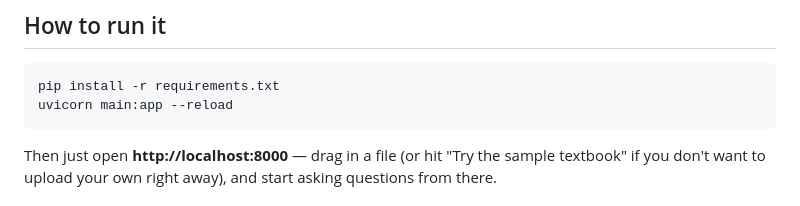
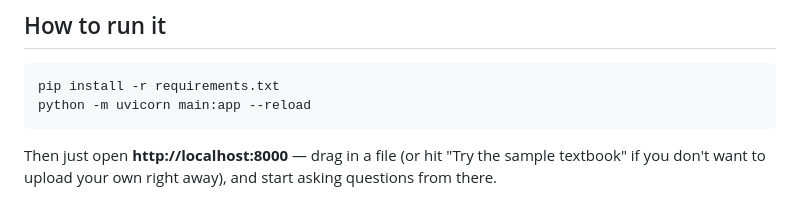
Before and after one commit to saanvisikri/EduRAG, a Markdown page: README.md, the part around the change. Drawn GitHub-style.

Commit message:
Update command to run Uvicorn in README

````diff
--- a/README.md
+++ b/README.md
@@ -37,7 +37,7 @@ The backend serves the frontend directly too, so it's one process.
 
 ```bash
 pip install -r requirements.txt
-uvicorn main:app --reload
+python -m uvicorn main:app --reload
 ```
 
 Then just open **http://localhost:8000** — drag in a file (or hit "Try the sample textbook" if you don't want to upload your own right away), and start asking questions from there.
````
